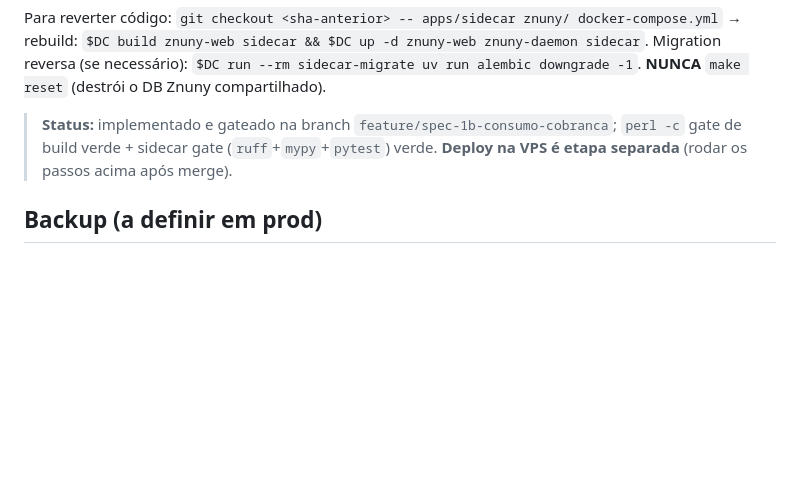
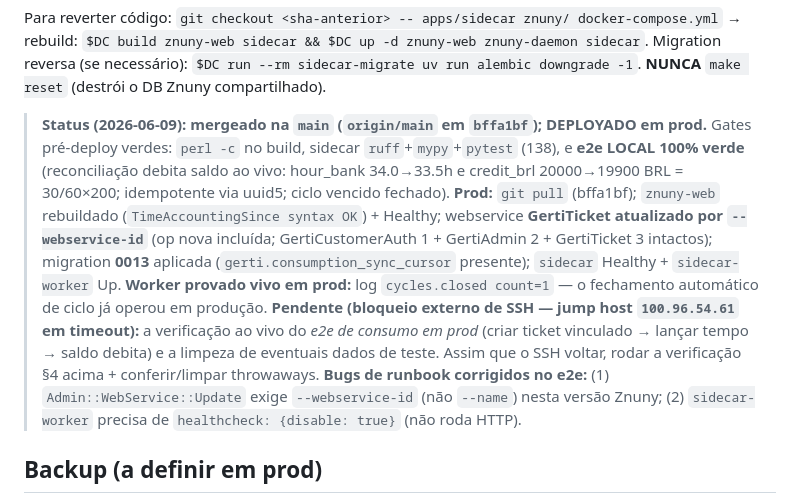
Before and after one commit to williamroot/ground-control, a Markdown page: .ia/OPS.md, the part around the change. Rendered like a GitHub page; blank space fills up the shorter version.

Commit message:
docs(#1B): status — deployado em prod + worker provado vivo; e2e de consumo pendente de SSH
Co-Authored-By: Claude Opus 4.8 (1M context) <noreply@anthropic.com>

```diff
--- a/.ia/OPS.md
+++ b/.ia/OPS.md
@@ -507,9 +507,21 @@ Para reverter código: `git checkout <sha-anterior> -- apps/sidecar znuny/ docke
 Migration reversa (se necessário): `$DC run --rm sidecar-migrate uv run alembic downgrade -1`.
 **NUNCA** `make reset` (destrói o DB Znuny compartilhado).
 
-> **Status:** implementado e gateado na branch `feature/spec-1b-consumo-cobranca`;
-> `perl -c` gate de build verde + sidecar gate (`ruff`+`mypy`+`pytest`) verde.
-> **Deploy na VPS é etapa separada** (rodar os passos acima após merge).
+> **Status (2026-06-09): mergeado na `main` (`origin/main` em `bffa1bf`); DEPLOYADO em prod.**
+> Gates pré-deploy verdes: `perl -c` no build, sidecar `ruff`+`mypy`+`pytest` (138), e
+> **e2e LOCAL 100% verde** (reconciliação debita saldo ao vivo: hour_bank 34.0→33.5h e
+> credit_brl 20000→19900 BRL = 30/60×200; idempotente via uuid5; ciclo vencido fechado).
+> **Prod:** `git pull` (bffa1bf); `znuny-web` rebuildado (`TimeAccountingSince syntax OK`) +
+> Healthy; webservice **GertiTicket atualizado por `--webservice-id`** (op nova incluída;
+> GertiCustomerAuth 1 + GertiAdmin 2 + GertiTicket 3 intactos); migration **0013** aplicada
+> (`gerti.consumption_sync_cursor` presente); `sidecar` Healthy + `sidecar-worker` Up. **Worker
+> provado vivo em prod:** log `cycles.closed count=1` — o fechamento automático de ciclo já
+> operou em produção. **Pendente (bloqueio externo de SSH — jump host `100.96.54.61` em
+> timeout):** a verificação ao vivo do *e2e de consumo em prod* (criar ticket vinculado →
+> lançar tempo → saldo debita) e a limpeza de eventuais dados de teste. Assim que o SSH voltar,
+> rodar a verificação §4 acima + conferir/limpar throwaways. **Bugs de runbook corrigidos no
+> e2e:** (1) `Admin::WebService::Update` exige `--webservice-id` (não `--name`) nesta versão
+> Znuny; (2) `sidecar-worker` precisa de `healthcheck: {disable: true}` (não roda HTTP).
 
 ## Backup (a definir em prod)
 
```
